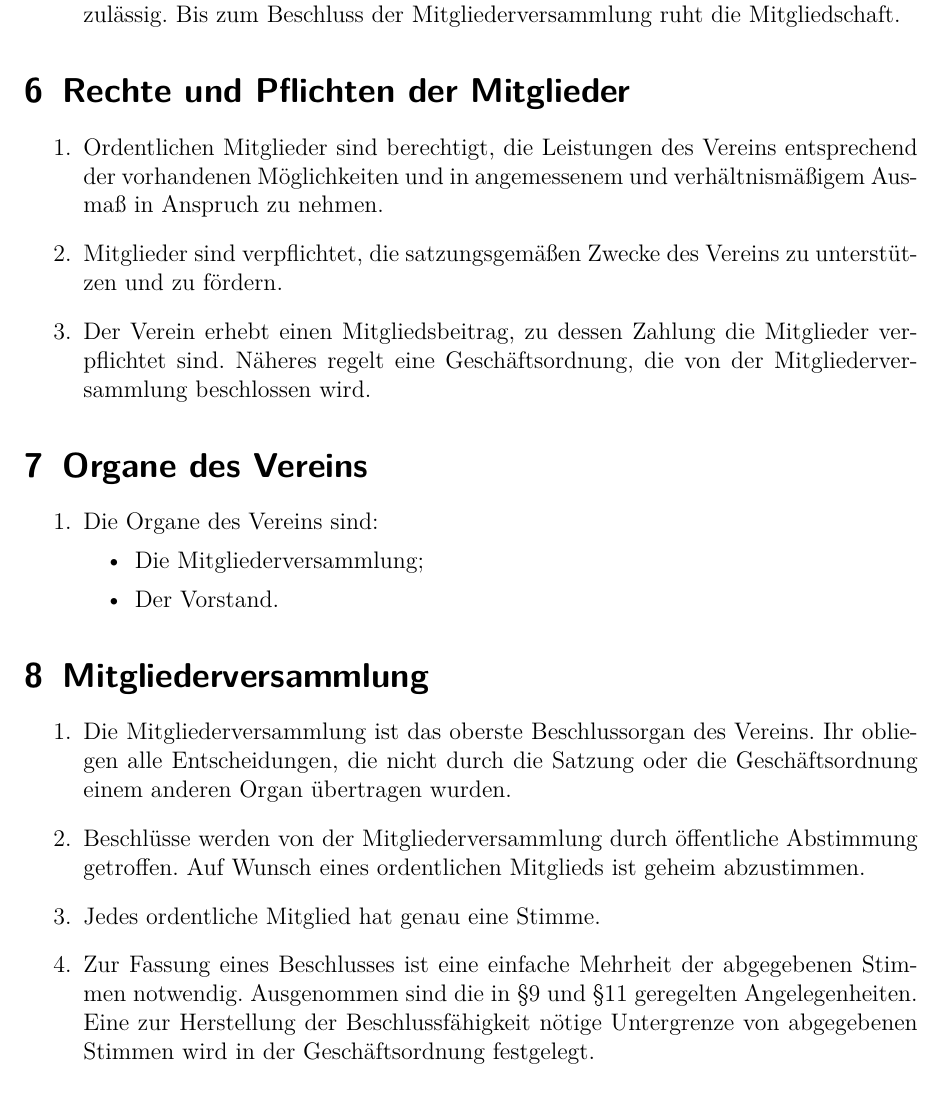
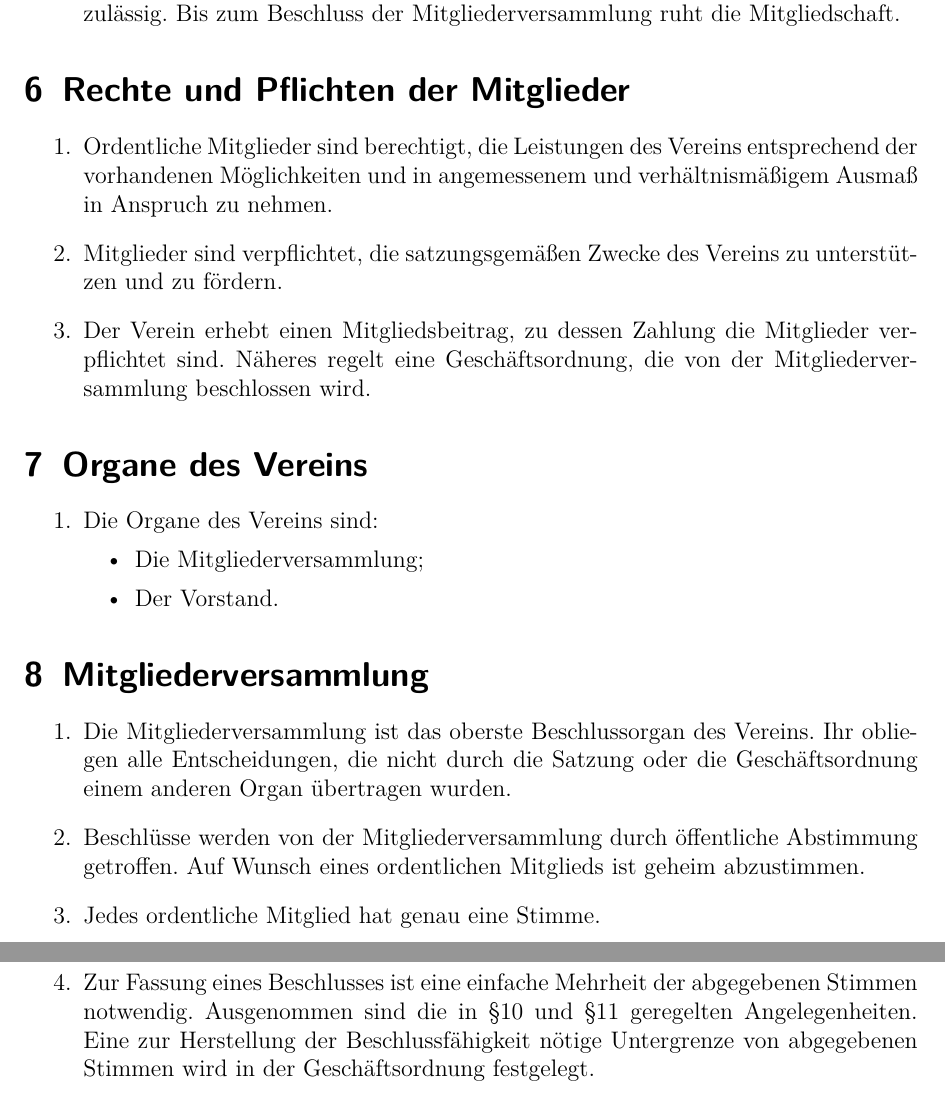
Before and after one commit to frlan/dokumente, a LaTeX document (Satzung/Satzung.tex): part of page 4 of 7 before the commit and two parts of pages 4 and 5 of 7 after it, the two joined at a grey line, cut so that both start at the same text. Compiled offline with pdfLaTeX.

Commit message:
Noch ein paar kleinere kosmetische Änderungen an der Satzung

```diff
--- a/Satzung/Satzung.tex
+++ b/Satzung/Satzung.tex
@@ -162,7 +165,7 @@
 \section{Rechte und Pflichten der Mitglieder}
 
 \begin{enumerate}
-	\item Ordentlichen Mitglieder sind berechtigt, die Leistungen des
+	\item Ordentliche Mitglieder sind berechtigt, die Leistungen des
 		Vereins entsprechend der vorhandenen Möglichkeiten und in angemessenem
 		und verhältnismäßigem Ausmaß in Anspruch zu nehmen.
 
@@ -200,10 +203,11 @@
 	\item Jedes ordentliche Mitglied hat genau eine Stimme.
 
 	\item Zur Fassung eines Beschlusses ist eine einfache Mehrheit der
-		abgegebenen Stimmen notwendig. Ausgenommen sind die in §9 und §\ref{aufloesung}
-		geregelten Angelegenheiten. Eine zur Herstellung der
-		Beschlussfähigkeit nötige Untergrenze von abgegebenen Stimmen wird
-		in der Geschäftsordnung festgelegt.
+		abgegebenen Stimmen notwendig. Ausgenommen sind die in
+		§\ref{satzungsaenderung} und §\ref{aufloesung} geregelten
+		Angelegenheiten. Eine zur Herstellung der
+		Beschlussfähigkeit nötige Untergrenze von abgegebenen
+		Stimmen wird in der Geschäftsordnung festgelegt.
 
 	\item Eine ordentliche Mitgliederversammlung, bezeichnet als
 		Jahreshauptversammlung, wird einmal jährlich einberufen. Ihre
```
Also changed, not shown: Satzung/Satzung.pdf, Satzung/Satzung.tex (11 more changed lines).
